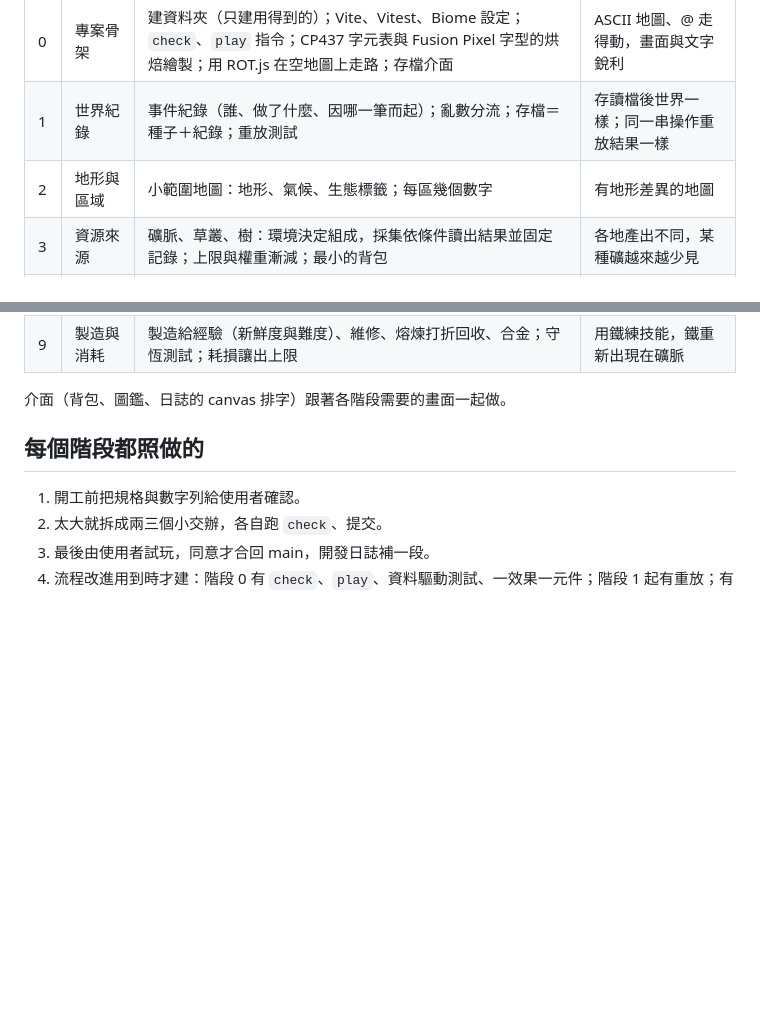
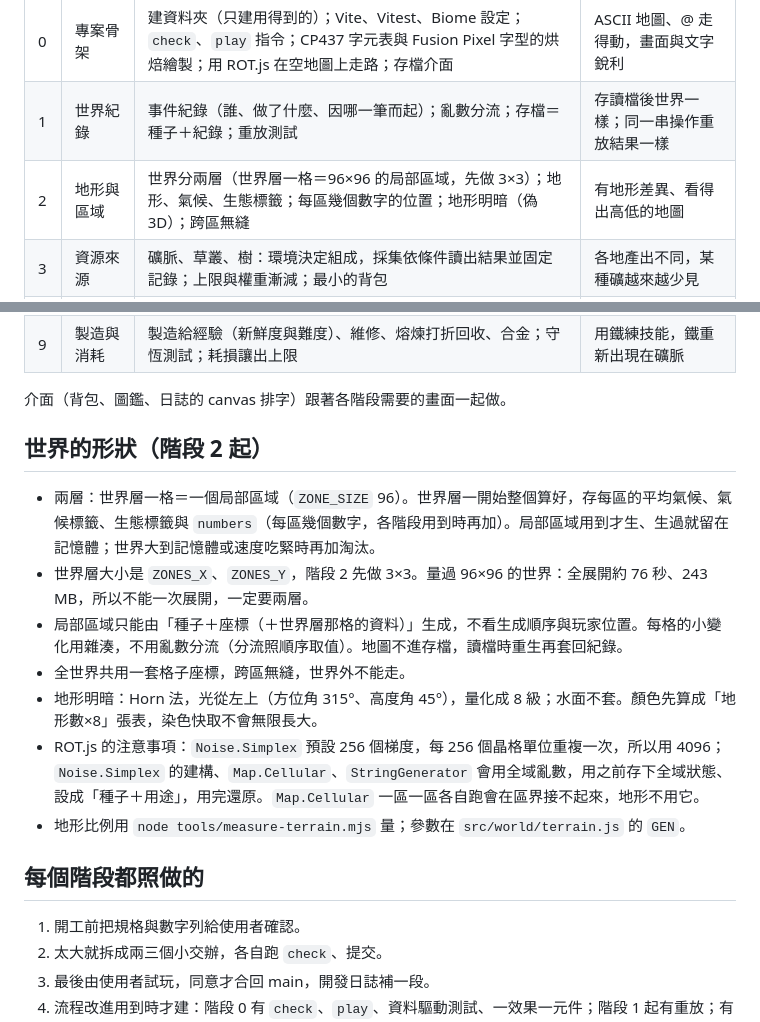
Before and after one commit to Aslan2022421/fantasy-exploration, a Markdown page: design/PLAN.md, 2 parts joined by grey strips. Drawn GitHub-style; blank space fills up the shorter version.

Commit message:
階段 2 交辦三：PLAN 寫進世界的形狀與量測方法
Co-Authored-By: Claude Opus 5.5 <noreply@anthropic.com>

```diff
--- a/design/PLAN.md
+++ b/design/PLAN.md
@@ -10,7 +10,7 @@
 | --- | -------------- | -------------------------------------------------------------------------------------------------------------------------------------------------------- | ---------------------------------------- |
 | 0   | 專案骨架       | 建資料夾（只建用得到的）；Vite、Vitest、Biome 設定；`check`、`play` 指令；CP437 字元表與 Fusion Pixel 字型的烘焙繪製；用 ROT.js 在空地圖上走路；存檔介面 | ASCII 地圖、@ 走得動，畫面與文字銳利     |
 | 1   | 世界紀錄       | 事件紀錄（誰、做了什麼、因哪一筆而起）；亂數分流；存檔＝種子＋紀錄；重放測試                                                                             | 存讀檔後世界一樣；同一串操作重放結果一樣 |
-| 2   | 地形與區域     | 小範圍地圖：地形、氣候、生態標籤；每區幾個數字                                                                                                           | 有地形差異的地圖                         |
+| 2   | 地形與區域     | 世界分兩層（世界層一格＝96×96 的局部區域，先做 3×3）；地形、氣候、生態標籤；每區幾個數字的位置；地形明暗（偽 3D）；跨區無縫                                 | 有地形差異、看得出高低的地圖             |
 | 3   | 資源來源       | 礦脈、草叢、樹：環境決定組成，採集依條件讀出結果並固定記錄；上限與權重漸減；最小的背包                                                                   | 各地產出不同，某種礦越來越少見           |
 | 4   | 物種生成       | 環境回答 Dungeon World 式的建怪問答，生成物種數值塊（Zod 檢查）；成群出現                                                                                | 不同地形遇到不同的生物                   |
 | 5   | 戰鬥與狩獵     | 自己的簡單戰鬥規則（不用 d20 對 AC）；致命一擊的傷害方式與打擊區；戰鬥依習性留下持有物與寶物；狩獵依打法與技能割取部位；geotic 元件與事件階段            | 錘子砸頭割不到耳朵，刺心臟有機會         |
@@ -20,6 +20,16 @@
 | 9   | 製造與消耗     | 製造給經驗（新鮮度與難度）、維修、熔煉打折回收、合金；守恆測試；耗損讓出上限                                                                             | 用鐵練技能，鐵重新出現在礦脈             |
 
 介面（背包、圖鑑、日誌的 canvas 排字）跟著各階段需要的畫面一起做。
+
+## 世界的形狀（階段 2 起）
+
+- 兩層：世界層一格＝一個局部區域（`ZONE_SIZE` 96）。世界層一開始整個算好，存每區的平均氣候、氣候標籤、生態標籤與 `numbers`（每區幾個數字，各階段用到時再加）。局部區域用到才生、生過就留在記憶體；世界大到記憶體或速度吃緊時再加淘汰。
+- 世界層大小是 `ZONES_X`、`ZONES_Y`，階段 2 先做 3×3。量過 96×96 的世界：全展開約 76 秒、243 MB，所以不能一次展開，一定要兩層。
+- 局部區域只能由「種子＋座標（＋世界層那格的資料）」生成，不看生成順序與玩家位置。每格的小變化用雜湊，不用亂數分流（分流照順序取值）。地圖不進存檔，讀檔時重生再套回紀錄。
+- 全世界共用一套格子座標，跨區無縫，世界外不能走。
+- 地形明暗：Horn 法，光從左上（方位角 315°、高度角 45°），量化成 8 級；水面不套。顏色先算成「地形數×8」張表，染色快取不會無限長大。
+- ROT.js 的注意事項：`Noise.Simplex` 預設 256 個梯度，每 256 個晶格單位重複一次，所以用 4096；`Noise.Simplex` 的建構、`Map.Cellular`、`StringGenerator` 會用全域亂數，用之前存下全域狀態、設成「種子＋用途」，用完還原。`Map.Cellular` 一區一區各自跑會在區界接不起來，地形不用它。
+- 地形比例用 `node tools/measure-terrain.mjs` 量；參數在 `src/world/terrain.js` 的 `GEN`。
 
 ## 每個階段都照做的
 
```
